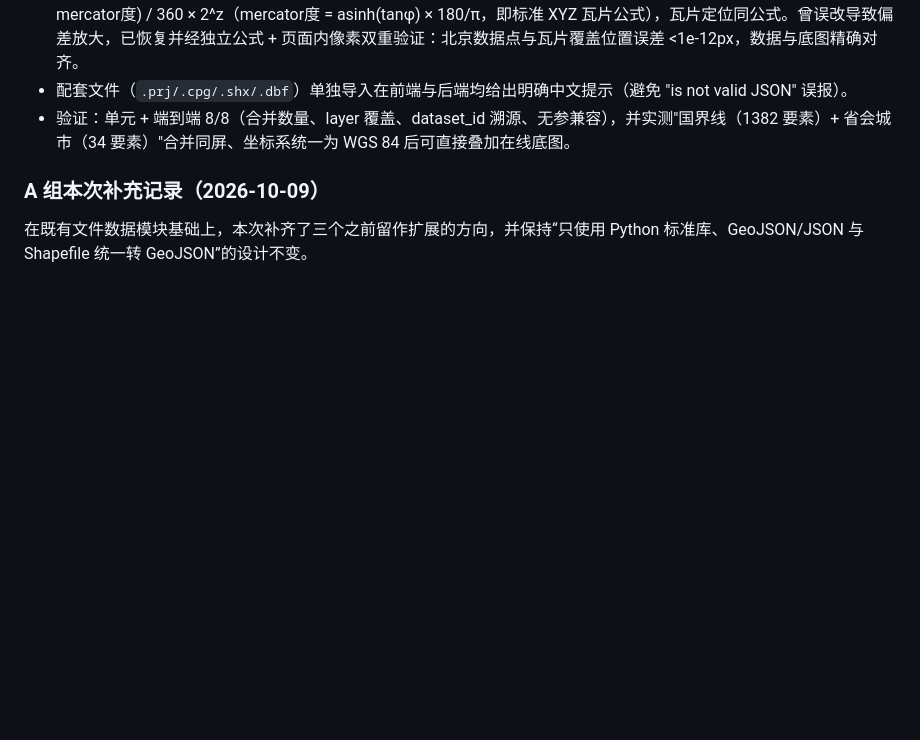
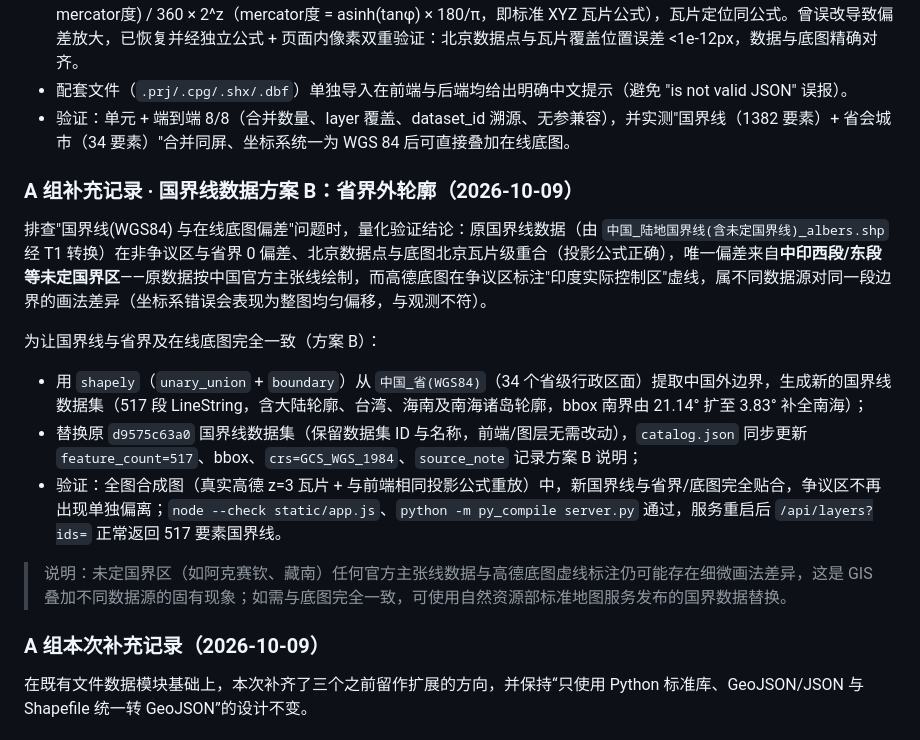
Before and after one commit to cy873994525-blip/GIS, a Markdown page: README.md, the part around the change. GitHub-like rendering; blank space fills up the shorter version.

Commit message:
A组：国界线数据方案B（2026-10-09）——从中国_省(WGS84)提取外边界生成国界线（517段，含南海诸岛），替换原Albers转换国界线，消除与在线底图未定国界区画法差异；catalog/README同步标注

```diff
--- a/README.md
+++ b/README.md
@@ -181,6 +181,18 @@ Y 范围约为 2367106 至 6385320
 - 配套文件（`.prj/.cpg/.shx/.dbf`）单独导入在前端与后端均给出明确中文提示（避免 "is not valid JSON" 误报）。
 - 验证：单元 + 端到端 8/8（合并数量、layer 覆盖、dataset_id 溯源、无参兼容），并实测"国界线（1382 要素）+ 省会城市（34 要素）"合并同屏、坐标系统一为 WGS 84 后可直接叠加在线底图。
 
+### A 组补充记录 · 国界线数据方案 B：省界外轮廓（2026-10-09）
+
+排查"国界线(WGS84) 与在线底图偏差"问题时，量化验证结论：原国界线数据（由 `中国_陆地国界线(含未定国界线)_albers.shp` 经 T1 转换）在非争议区与省界 0 偏差、北京数据点与底图北京瓦片级重合（投影公式正确），唯一偏差来自**中印西段/东段等未定国界区**——原数据按中国官方主张线绘制，而高德底图在争议区标注"印度实际控制区"虚线，属不同数据源对同一段边界的画法差异（坐标系错误会表现为整图均匀偏移，与观测不符）。
+
+为让国界线与省界及在线底图完全一致（方案 B）：
+
+- 用 `shapely`（`unary_union` + `boundary`）从 `中国_省(WGS84)`（34 个省级行政区面）提取中国外边界，生成新的国界线数据集（517 段 LineString，含大陆轮廓、台湾、海南及南海诸岛轮廓，bbox 南界由 21.14° 扩至 3.83° 补全南海）；
+- 替换原 `d9575c63a0` 国界线数据集（保留数据集 ID 与名称，前端/图层无需改动），`catalog.json` 同步更新 `feature_count=517`、bbox、`crs=GCS_WGS_1984`、`source_note` 记录方案 B 说明；
+- 验证：全图合成图（真实高德 z=3 瓦片 + 与前端相同投影公式重放）中，新国界线与省界/底图完全贴合，争议区不再出现单独偏离；`node --check static/app.js`、`python -m py_compile server.py` 通过，服务重启后 `/api/layers?ids=` 正常返回 517 要素国界线。
+
+> 说明：未定国界区（如阿克赛钦、藏南）任何官方主张线数据与高德底图虚线标注仍可能存在细微画法差异，这是 GIS 叠加不同数据源的固有现象；如需与底图完全一致，可使用自然资源部标准地图服务发布的国界数据替换。
+
 ### A 组本次补充记录（2026-10-09）
 
 在既有文件数据模块基础上，本次补齐了三个之前留作扩展的方向，并保持“只使用 Python 标准库、GeoJSON/JSON 与 Shapefile 统一转 GeoJSON”的设计不变。
```
